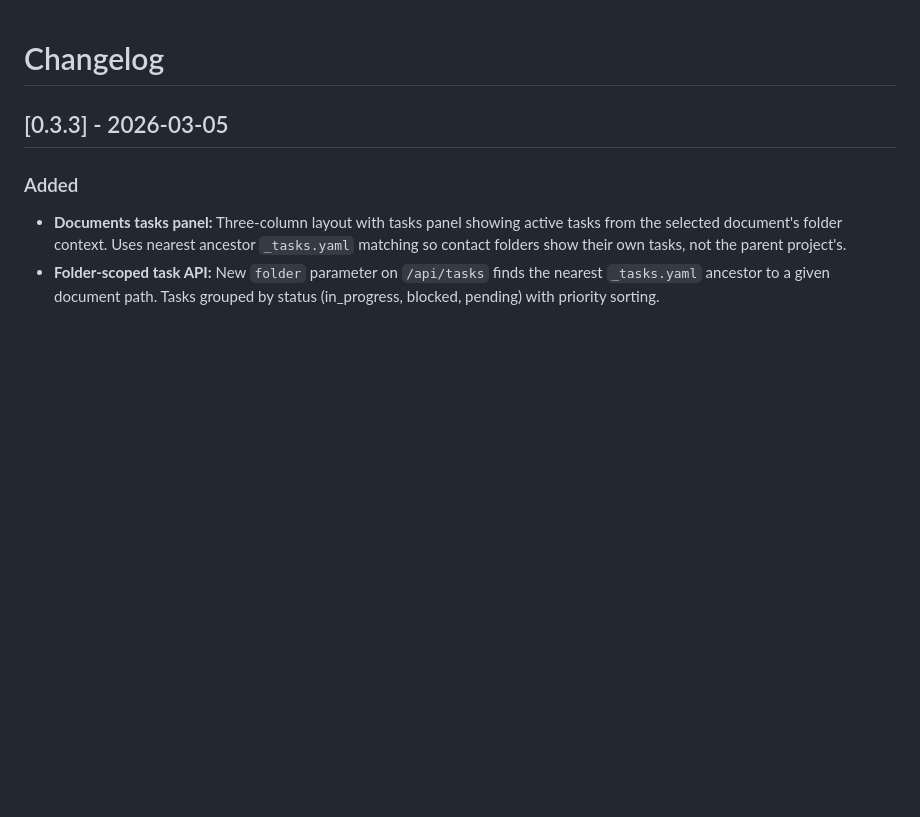
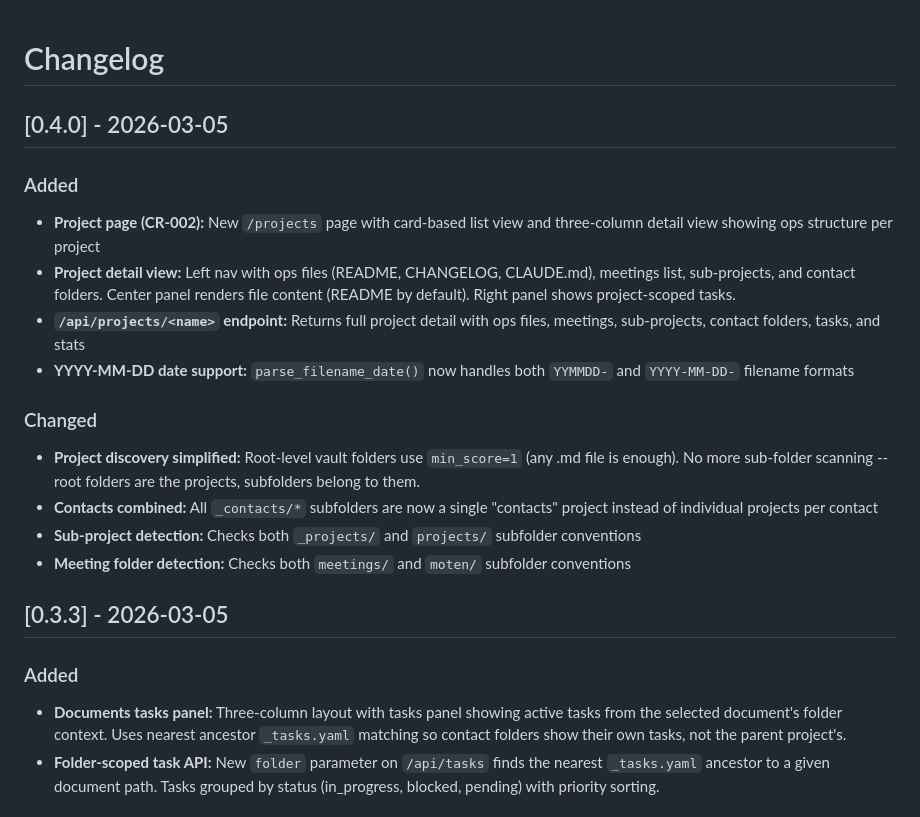
Before and after one commit to tandregbg/core-claude-skills-visualisation, a Markdown page: CHANGELOG.md, the part around the change. Rendered like a GitHub page; blank space fills up the shorter version.

Commit message:
docs: update changelog for v0.4.0
Co-Authored-By: Claude Opus 4.6 <noreply@anthropic.com>

```diff
--- a/CHANGELOG.md
+++ b/CHANGELOG.md
@@ -1,4 +1,18 @@
 # Changelog
+
+## [0.4.0] - 2026-03-05
+
+### Added
+- **Project page (CR-002):** New `/projects` page with card-based list view and three-column detail view showing ops structure per project
+- **Project detail view:** Left nav with ops files (README, CHANGELOG, CLAUDE.md), meetings list, sub-projects, and contact folders. Center panel renders file content (README by default). Right panel shows project-scoped tasks.
+- **`/api/projects/<name>` endpoint:** Returns full project detail with ops files, meetings, sub-projects, contact folders, tasks, and stats
+- **YYYY-MM-DD date support:** `parse_filename_date()` now handles both `YYMMDD-` and `YYYY-MM-DD-` filename formats
+
+### Changed
+- **Project discovery simplified:** Root-level vault folders use `min_score=1` (any .md file is enough). No more sub-folder scanning -- root folders are the projects, subfolders belong to them.
+- **Contacts combined:** All `_contacts/*` subfolders are now a single "contacts" project instead of individual projects per contact
+- **Sub-project detection:** Checks both `_projects/` and `projects/` subfolder conventions
+- **Meeting folder detection:** Checks both `meetings/` and `moten/` subfolder conventions
 
 ## [0.3.3] - 2026-03-05
 
```
